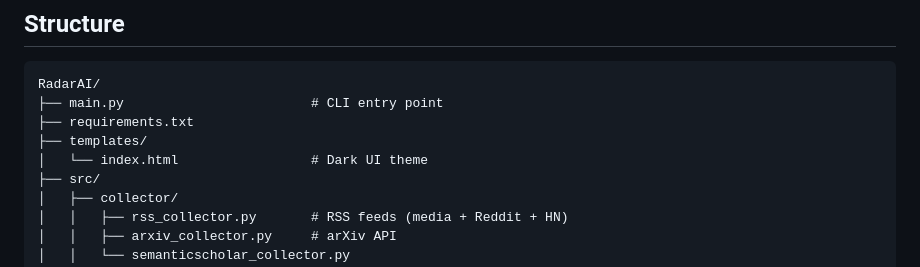
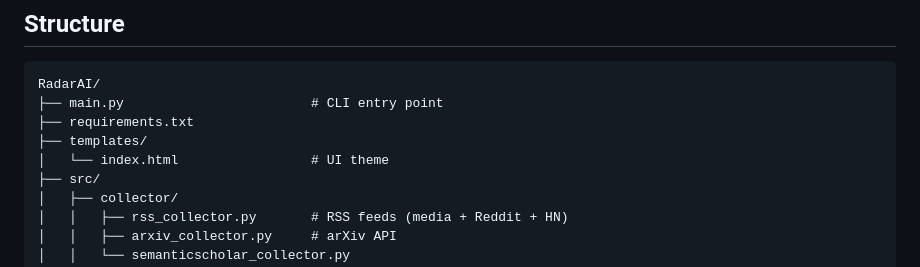
Before and after one commit to ThomasHuraux/RadarAI, a Markdown page: README.md, the part around the change. Drawn GitHub-style.

Commit message:
Update README to clarify UI theme description

```diff
--- a/README.md
+++ b/README.md
@@ -95,7 +95,7 @@ RadarAI/
 ├── main.py                        # CLI entry point
 ├── requirements.txt
 ├── templates/
-│   └── index.html                 # Dark UI theme
+│   └── index.html                 # UI theme
 ├── src/
 │   ├── collector/
 │   │   ├── rss_collector.py       # RSS feeds (media + Reddit + HN)
```
